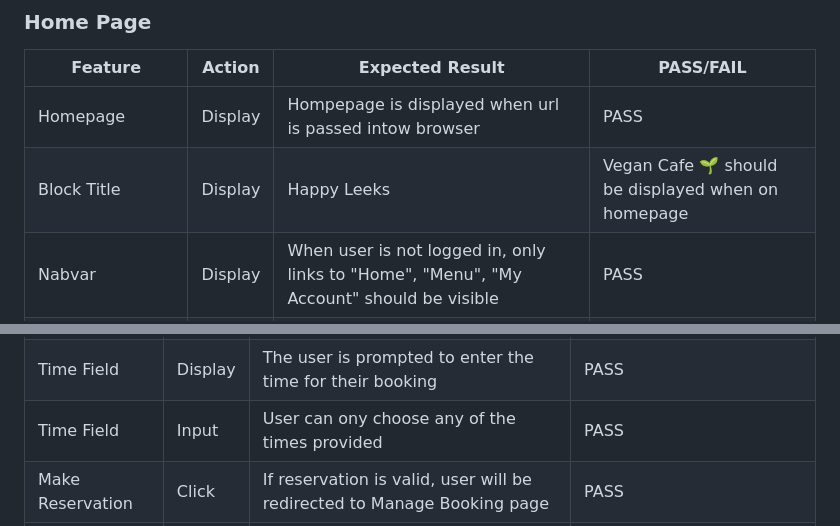
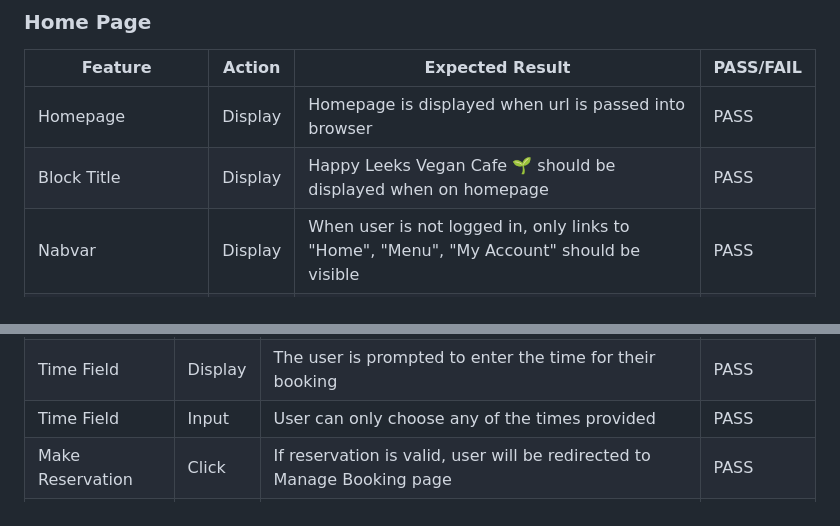
Before and after one commit to sinastiller/pp4_restaurant_website, a Markdown page: TESTING.md, 2 parts joined by grey strips. Drawn GitHub-style.

```diff
--- a/TESTING.md
+++ b/TESTING.md
@@ -207,8 +207,8 @@ Lighthouse was used to test the overall performance and accessibility, which bot
 ### Home Page
 Feature | Action | Expected Result | PASS/FAIL
 ---|---|---|---
-Homepage | Display | Hompepage is displayed when url is passed intow browser | PASS
-Block Title | Display | Happy Leeks | Vegan Cafe 🌱 should be displayed when on homepage | PASS
+Homepage | Display | Homepage is displayed when url is passed into browser | PASS
+Block Title | Display | Happy Leeks Vegan Cafe 🌱 should be displayed when on homepage | PASS
 Nabvar | Display | When user is not logged in, only links to "Home", "Menu", "My Account" should be visible | PASS
 Nabvar | Display | When user is logged in, the "Book a Table" link should also be visible | PASS
 Navbar Dropdown | Display | When user is not logged in, only links to "Sign Up" and "Login" should be visible | PASS
@@ -274,7 +274,7 @@ Phone Field | Input | User can only enter 11 numbers; numbers only | PASS
 Date Field | Display | The user is prompted to enter the date for their booking | PASS
 Date Field | Input | User can only enter date format dd/mm/yyyy | PASS
 Time Field | Display | The user is prompted to enter the time for their booking | PASS
-Time Field | Input | User can ony choose any of the times provided | PASS
+Time Field | Input | User can only choose any of the times provided | PASS
 Make Reservation | Click | If reservation is valid, user will be redirected to Manage Booking page | PASS
 Django message | Display | User message will be displayed when booking was successfull | PASS
 Make Reservation | Click | If reservation is invalid, user will be prompted to change their input accordingly | PASS
```
Also changed, not shown: other parts of TESTING.md (+23 -21 lines).
